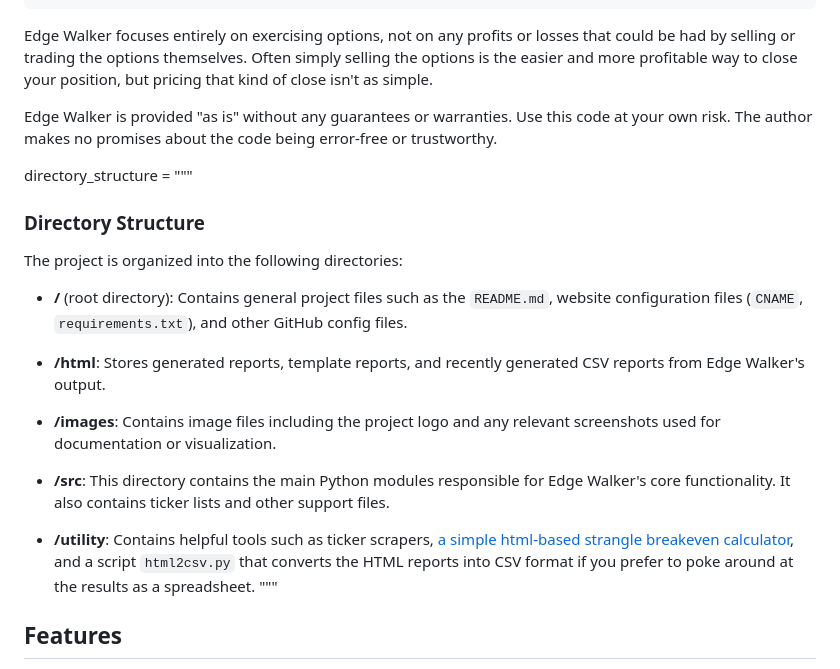
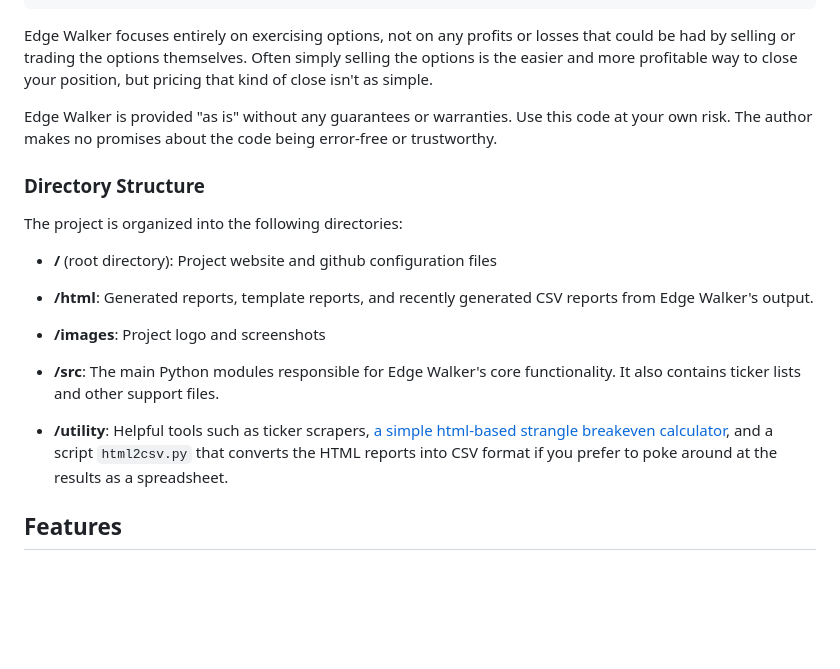
Before and after one commit to sdrasco/EdgeWalker, a Markdown page: README.md, the part around the change. GitHub-like rendering; blank space fills up the shorter version.

Commit message:
clean up the README

```diff
--- a/README.md
+++ b/README.md
@@ -52,21 +52,19 @@ Edge Walker focuses entirely on exercising options, not on any profits or losses
 
 Edge Walker is provided "as is" without any guarantees or warranties. Use this code at your own risk. The author makes no promises about the code being error-free or trustworthy.
 
-directory_structure = """
 ### Directory Structure
 
 The project is organized into the following directories:
 
-- **/** (root directory): Contains general project files such as the `README.md`, website configuration files (`CNAME`, `requirements.txt`), and other GitHub config files.
+- **/** (root directory): Project website and github configuration files
 
-- **/html**: Stores generated reports, template reports, and recently generated CSV reports from Edge Walker's output.
+- **/html**: Generated reports, template reports, and recently generated CSV reports from Edge Walker's output.
 
-- **/images**: Contains image files including the project logo and any relevant screenshots used for documentation or visualization.
+- **/images**: Project logo and screenshots
 
-- **/src**: This directory contains the main Python modules responsible for Edge Walker's core functionality. It also contains ticker lists and other support files.
+- **/src**: The main Python modules responsible for Edge Walker's core functionality. It also contains ticker lists and other support files.
 
-- **/utility**: Contains helpful tools such as ticker scrapers, [a simple html-based strangle breakeven calculator](https://edgewalker.co.uk/utility/calculator.html), and a script `html2csv.py` that converts the HTML reports into CSV format if you prefer to poke around at the results as a spreadsheet.
-"""
+- **/utility**: Helpful tools such as ticker scrapers, [a simple html-based strangle breakeven calculator](https://edgewalker.co.uk/utility/calculator.html), and a script `html2csv.py` that converts the HTML reports into CSV format if you prefer to poke around at the results as a spreadsheet.
 
 ## Features
 
```
